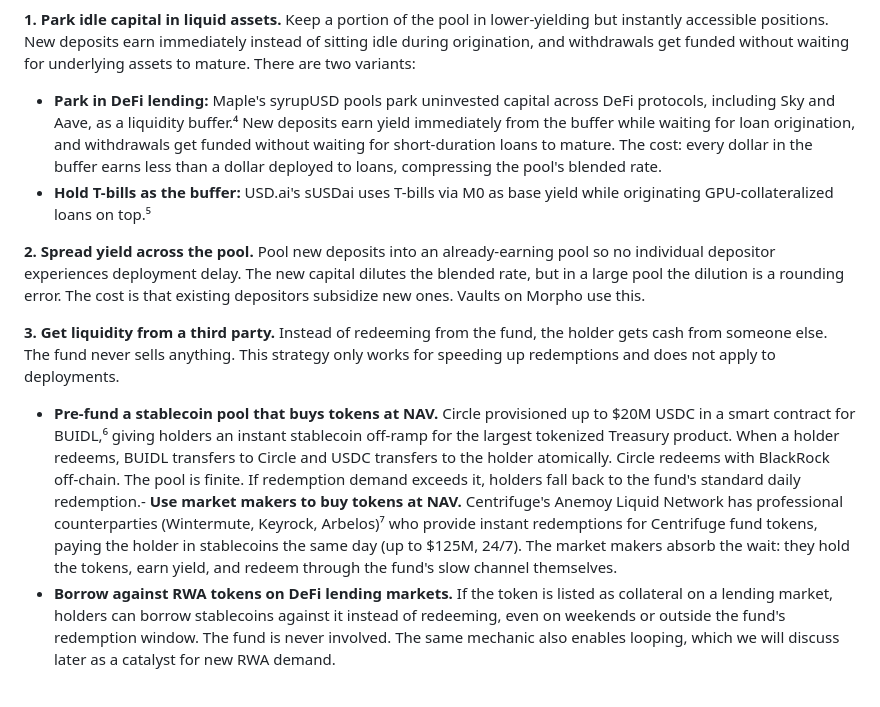
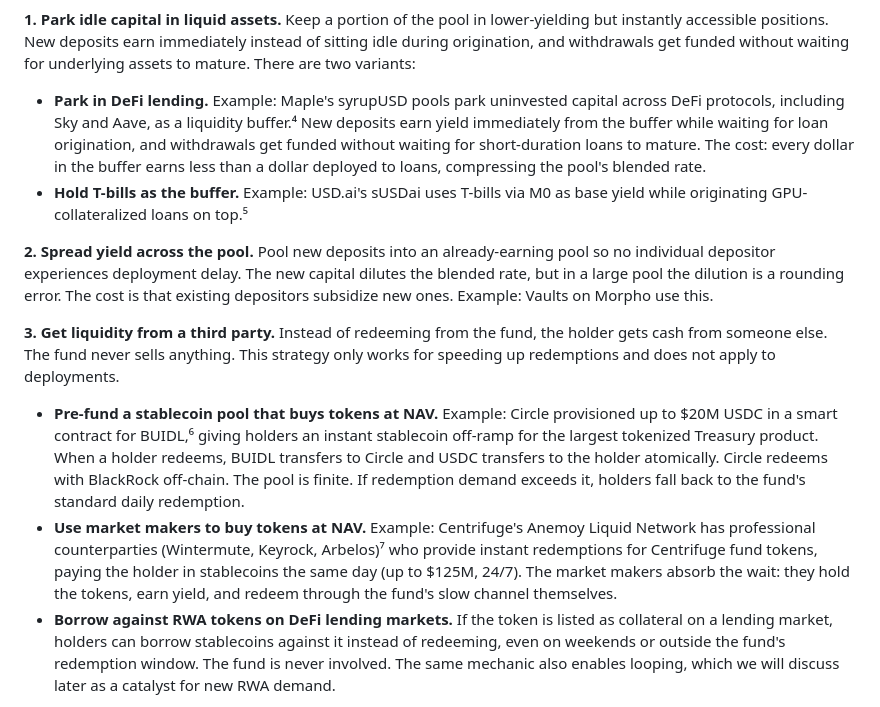
Before and after one commit to mariashen/yield-map-preview, a Markdown page: article-draft-v7.md, the part around the change. GitHub-like rendering.

Commit message:
Update preview 2026-03-16 15:57

```diff
--- a/article-draft-v7.md
+++ b/article-draft-v7.md
@@ -56,13 +56,14 @@ Treasuries are the fastest off-chain asset class and still need workarounds to f
 Three strategies bridge the timing gap today. All redistribute the cost of illiquidity to whoever is willing to bear it: the fund (buffer), a lender (collateral), or a market maker (spread).
 
 **1. Park idle capital in liquid assets.** Keep a portion of the pool in lower-yielding but instantly accessible positions. New deposits earn immediately instead of sitting idle during origination, and withdrawals get funded without waiting for underlying assets to mature. There are two variants:
-- **Park in DeFi lending:** Maple's syrupUSD pools park uninvested capital across DeFi protocols, including Sky and Aave, as a liquidity buffer.⁴ New deposits earn yield immediately from the buffer while waiting for loan origination, and withdrawals get funded without waiting for short-duration loans to mature. The cost: every dollar in the buffer earns less than a dollar deployed to loans, compressing the pool's blended rate.
-- **Hold T-bills as the buffer:** USD.ai's sUSDai uses T-bills via M0 as base yield while originating GPU-collateralized loans on top.⁵
+- **Park in DeFi lending.** Example: Maple's syrupUSD pools park uninvested capital across DeFi protocols, including Sky and Aave, as a liquidity buffer.⁴ New deposits earn yield immediately from the buffer while waiting for loan origination, and withdrawals get funded without waiting for short-duration loans to mature. The cost: every dollar in the buffer earns less than a dollar deployed to loans, compressing the pool's blended rate.
+- **Hold T-bills as the buffer.** Example: USD.ai's sUSDai uses T-bills via M0 as base yield while originating GPU-collateralized loans on top.⁵
 
-**2. Spread yield across the pool.** Pool new deposits into an already-earning pool so no individual depositor experiences deployment delay. The new capital dilutes the blended rate, but in a large pool the dilution is a rounding error. The cost is that existing depositors subsidize new ones. Vaults on Morpho use this.
+**2. Spread yield across the pool.** Pool new deposits into an already-earning pool so no individual depositor experiences deployment delay. The new capital dilutes the blended rate, but in a large pool the dilution is a rounding error. The cost is that existing depositors subsidize new ones. Example: Vaults on Morpho use this.
 
 **3. Get liquidity from a third party.** Instead of redeeming from the fund, the holder gets cash from someone else. The fund never sells anything. This strategy only works for speeding up redemptions and does not apply to deployments.
-- **Pre-fund a stablecoin pool that buys tokens at NAV.** Circle provisioned up to $20M USDC in a smart contract for BUIDL,⁶ giving holders an instant stablecoin off-ramp for the largest tokenized Treasury product. When a holder redeems, BUIDL transfers to Circle and USDC transfers to the holder atomically. Circle redeems with BlackRock off-chain. The pool is finite. If redemption demand exceeds it, holders fall back to the fund's standard daily redemption.- **Use market makers to buy tokens at NAV.** Centrifuge's Anemoy Liquid Network has professional counterparties (Wintermute, Keyrock, Arbelos)⁷ who provide instant redemptions for Centrifuge fund tokens, paying the holder in stablecoins the same day (up to $125M, 24/7). The market makers absorb the wait: they hold the tokens, earn yield, and redeem through the fund's slow channel themselves.
+- **Pre-fund a stablecoin pool that buys tokens at NAV.** Example: Circle provisioned up to $20M USDC in a smart contract for BUIDL,⁶ giving holders an instant stablecoin off-ramp for the largest tokenized Treasury product. When a holder redeems, BUIDL transfers to Circle and USDC transfers to the holder atomically. Circle redeems with BlackRock off-chain. The pool is finite. If redemption demand exceeds it, holders fall back to the fund's standard daily redemption.
+- **Use market makers to buy tokens at NAV.** Example: Centrifuge's Anemoy Liquid Network has professional counterparties (Wintermute, Keyrock, Arbelos)⁷ who provide instant redemptions for Centrifuge fund tokens, paying the holder in stablecoins the same day (up to $125M, 24/7). The market makers absorb the wait: they hold the tokens, earn yield, and redeem through the fund's slow channel themselves.
 - **Borrow against RWA tokens on DeFi lending markets.** If the token is listed as collateral on a lending market, holders can borrow stablecoins against it instead of redeeming, even on weekends or outside the fund's redemption window. The fund is never involved. The same mechanic also enables looping, which we will discuss later as a catalyst for new RWA demand.
 
 The timing mismatch exists because one leg is on-chain and the other is not. It narrows as more of the capital stack moves on-chain. Every layer that does, from origination to servicing to payment rails, makes the workarounds cheaper and the yield compression smaller. Closing this gap is what makes higher-yield assets viable on-chain.
```
